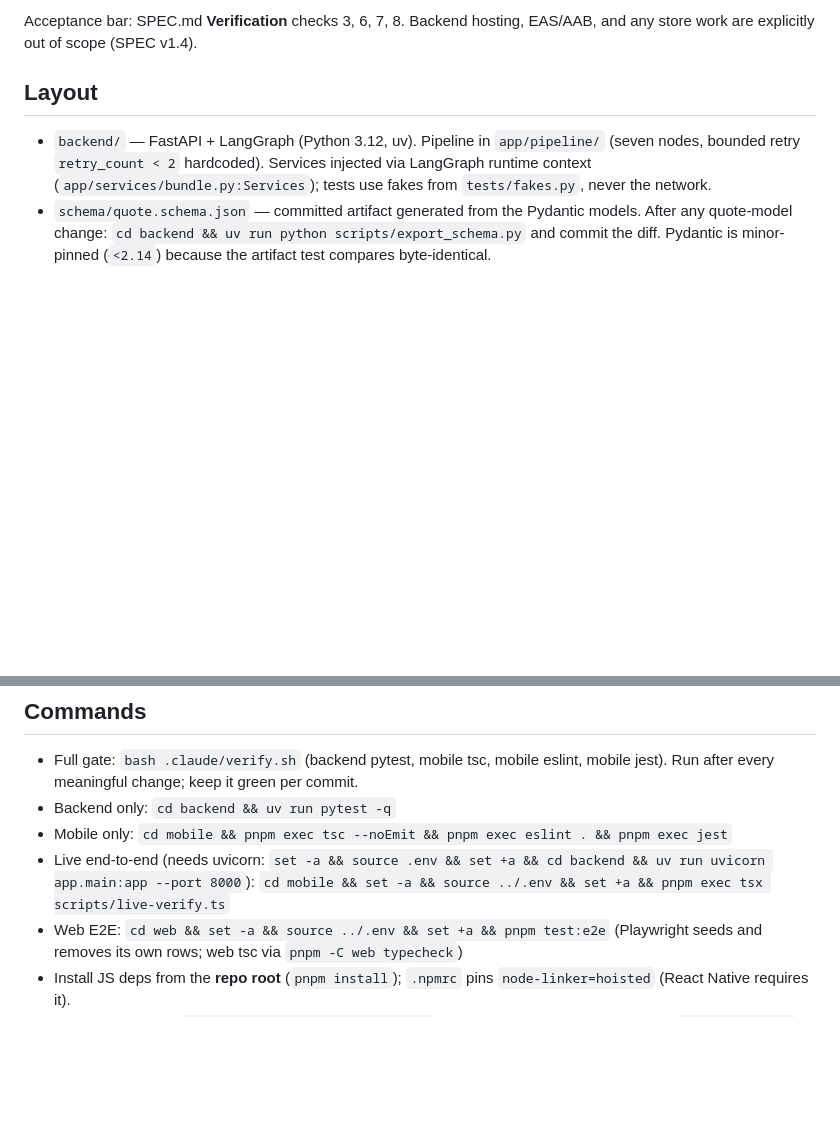
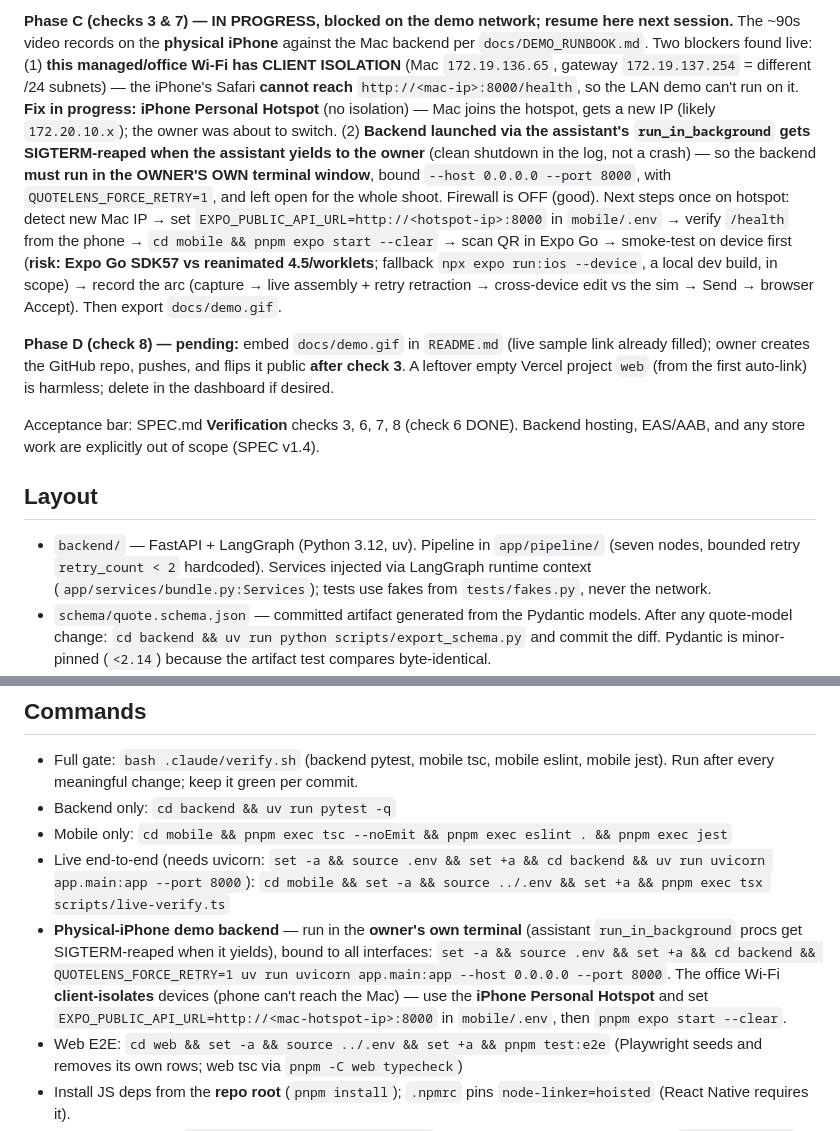
Before and after one commit to sheharyarr-ahmed/quotelens, a Markdown page: CLAUDE.md, 2 parts joined by grey strips. GitHub-like rendering; blank space fills up the shorter version.

```diff
--- a/CLAUDE.md
+++ b/CLAUDE.md
@@ -21,5 +18,9 @@ Remaining work — **milestone 3 (portfolio package); the `/spec` interview is d
 
-Acceptance bar: SPEC.md **Verification** checks 3, 6, 7, 8. Backend hosting, EAS/AAB, and any store work are explicitly out of scope (SPEC v1.4).
+**Phase C (checks 3 & 7) — IN PROGRESS, blocked on the demo network; resume here next session.** The ~90s video records on the **physical iPhone** against the Mac backend per `docs/DEMO_RUNBOOK.md`. Two blockers found live: (1) **this managed/office Wi-Fi has CLIENT ISOLATION** (Mac `172.19.136.65`, gateway `172.19.137.254` = different /24 subnets) — the iPhone's Safari **cannot reach** `http://<mac-ip>:8000/health`, so the LAN demo can't run on it. **Fix in progress: iPhone Personal Hotspot** (no isolation) — Mac joins the hotspot, gets a new IP (likely `172.20.10.x`); the owner was about to switch. (2) **Backend launched via the assistant's `run_in_background` gets SIGTERM-reaped when the assistant yields to the owner** (clean shutdown in the log, not a crash) — so the backend **must run in the OWNER'S OWN terminal window**, bound `--host 0.0.0.0 --port 8000`, with `QUOTELENS_FORCE_RETRY=1`, and left open for the whole shoot. Firewall is OFF (good). Next steps once on hotspot: detect new Mac IP → set `EXPO_PUBLIC_API_URL=http://<hotspot-ip>:8000` in `mobile/.env` → verify `/health` from the phone → `cd mobile && pnpm expo start --clear` → scan QR in Expo Go → smoke-test on device first (**risk: Expo Go SDK57 vs reanimated 4.5/worklets**; fallback `npx expo run:ios --device`, a local dev build, in scope) → record the arc (capture → live assembly + retry retraction → cross-device edit vs the sim → Send → browser Accept). Then export `docs/demo.gif`.
+
+**Phase D (check 8) — pending:** embed `docs/demo.gif` in `README.md` (live sample link already filled); owner creates the GitHub repo, pushes, and flips it public **after check 3**. A leftover empty Vercel project `web` (from the first auto-link) is harmless; delete in the dashboard if desired.
+
+Acceptance bar: SPEC.md **Verification** checks 3, 6, 7, 8 (check 6 DONE). Backend hosting, EAS/AAB, and any store work are explicitly out of scope (SPEC v1.4).
 
 ## Layout
 
@@ -35,6 +36,7 @@ Acceptance bar: SPEC.md **Verification** checks 3, 6, 7, 8. Backend hosting, EAS
 - Backend only: `cd backend && uv run pytest -q`
 - Mobile only: `cd mobile && pnpm exec tsc --noEmit && pnpm exec eslint . && pnpm exec jest`
 - Live end-to-end (needs uvicorn: `set -a && source .env && set +a && cd backend && uv run uvicorn app.main:app --port 8000`): `cd mobile && set -a && source ../.env && set +a && pnpm exec tsx scripts/live-verify.ts`
+- **Physical-iPhone demo backend** — run in the **owner's own terminal** (assistant `run_in_background` procs get SIGTERM-reaped when it yields), bound to all interfaces: `set -a && source .env && set +a && cd backend && QUOTELENS_FORCE_RETRY=1 uv run uvicorn app.main:app --host 0.0.0.0 --port 8000`. The office Wi-Fi **client-isolates** devices (phone can't reach the Mac) — use the **iPhone Personal Hotspot** and set `EXPO_PUBLIC_API_URL=http://<mac-hotspot-ip>:8000` in `mobile/.env`, then `pnpm expo start --clear`.
 - Web E2E: `cd web && set -a && source ../.env && set +a && pnpm test:e2e` (Playwright seeds and removes its own rows; web tsc via `pnpm -C web typecheck`)
 - Install JS deps from the **repo root** (`pnpm install`); `.npmrc` pins `node-linker=hoisted` (React Native requires it).
 - Supabase CLI: run `set -a && source .env && set +a` first — the keychain credential from `supabase login` is corrupt on this machine, and `SUPABASE_ACCESS_TOKEN` from `.env` takes precedence over it.
```
Also changed, not shown: other parts of CLAUDE.md (+2 -5 lines).
